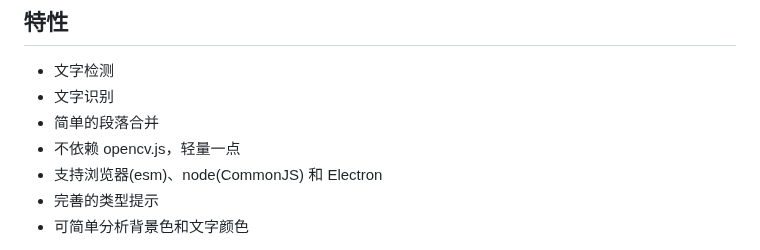
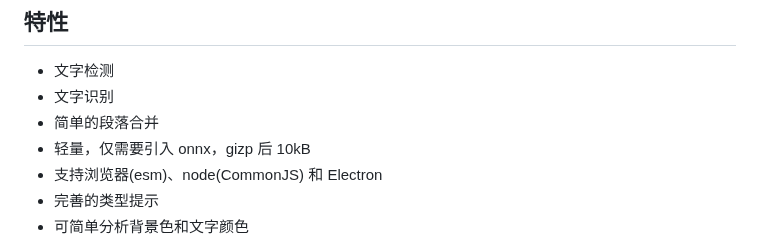
Before and after one commit to xushengfeng/eSearch-OCR, a Markdown page: README.md, the part around the change. Rendered like a GitHub page.

Commit message:
文档 更新特性

```diff
--- a/README.md
+++ b/README.md
@@ -9,7 +9,7 @@
 -   文字检测
 -   文字识别
 -   简单的段落合并
--   不依赖 opencv.js，轻量一点
+-   轻量，仅需要引入 onnx，gizp 后 10kB
 -   支持浏览器(esm)、node(CommonJS) 和 Electron
 -   完善的类型提示
 -   可简单分析背景色和文字颜色
```
